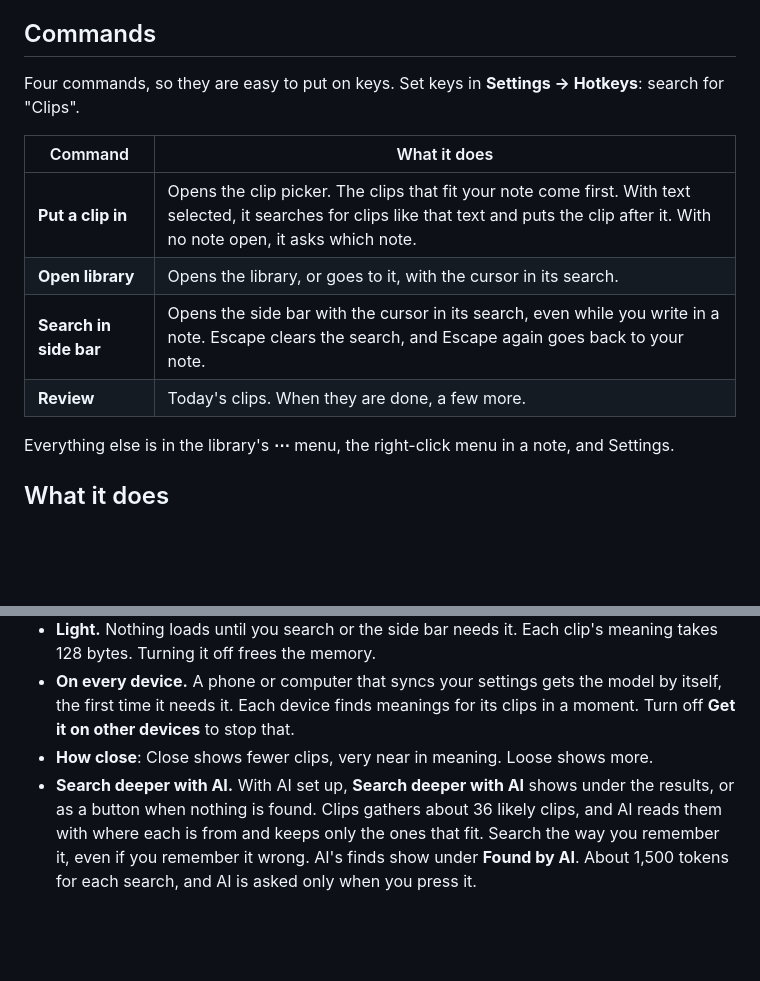
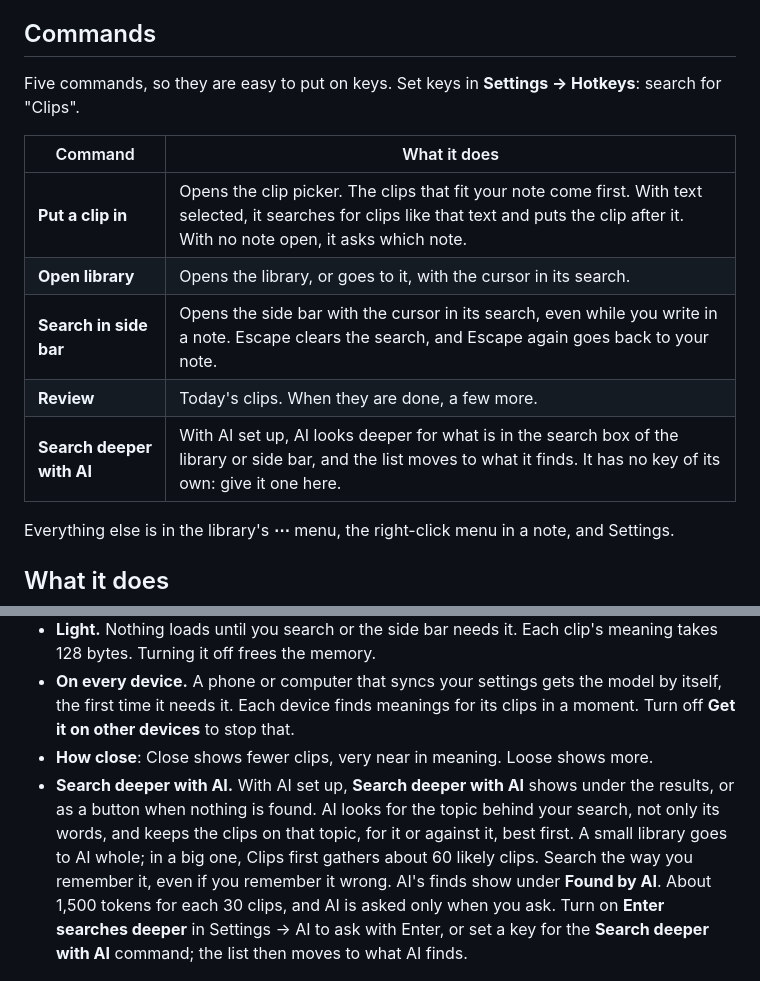
Before and after one commit to Virus7976/Obsi-Clips, a Markdown page: README.md, 2 parts joined by grey strips. Rendered like a GitHub page; blank space fills up the shorter version.

```diff
--- a/README.md
+++ b/README.md
@@ -25,7 +25,7 @@ All buttons on a phone are big enough to tap. Card buttons are always visible, n
 
 ## Commands
 
-Four commands, so they are easy to put on keys. Set keys in **Settings → Hotkeys**: search for "Clips".
+Five commands, so they are easy to put on keys. Set keys in **Settings → Hotkeys**: search for "Clips".
 
 | Command | What it does |
 |---|---|
@@ -33,6 +33,7 @@ Four commands, so they are easy to put on keys. Set keys in **Settings → Hotke
 | **Open library** | Opens the library, or goes to it, with the cursor in its search. |
 | **Search in side bar** | Opens the side bar with the cursor in its search, even while you write in a note. Escape clears the search, and Escape again goes back to your note. |
 | **Review** | Today's clips. When they are done, a few more. |
+| **Search deeper with AI** | With AI set up, AI looks deeper for what is in the search box of the library or side bar, and the list moves to what it finds. It has no key of its own: give it one here. |
 
 Everything else is in the library's **⋯** menu, the right-click menu in a note, and Settings.
 
@@ -187,7 +188,7 @@ Finds clips that mean the same thing in other words. A search for "terrified" al
 - **Light.** Nothing loads until you search or the side bar needs it. Each clip's meaning takes 128 bytes. Turning it off frees the memory.
 - **On every device.** A phone or computer that syncs your settings gets the model by itself, the first time it needs it. Each device finds meanings for its clips in a moment. Turn off **Get it on other devices** to stop that.
 - **How close**: Close shows fewer clips, very near in meaning. Loose shows more.
-- **Search deeper with AI.** With AI set up, **Search deeper with AI** shows under the results, or as a button when nothing is found. Clips gathers about 36 likely clips, and AI reads them with where each is from and keeps only the ones that fit. Search the way you remember it, even if you remember it wrong. AI's finds show under **Found by AI**. About 1,500 tokens for each search, and AI is asked only when you press it.
+- **Search deeper with AI.** With AI set up, **Search deeper with AI** shows under the results, or as a button when nothing is found. AI looks for the topic behind your search, not only its words, and keeps the clips on that topic, for it or against it, best first. A small library goes to AI whole; in a big one, Clips first gathers about 60 likely clips. Search the way you remember it, even if you remember it wrong. AI's finds show under **Found by AI**. About 1,500 tokens for each 30 clips, and AI is asked only when you ask. Turn on **Enter searches deeper** in Settings → AI to ask with Enter, or set a key for the **Search deeper with AI** command; the list then moves to what AI finds.
 
 ![An empty search offers Search deeper with AI](docs/media/search-deeper.png)
 
```
Also changed, not shown: CHANGELOG.md (+13 -0 lines), docs/media/search-deeper-enter.png (added), 14 other files.
